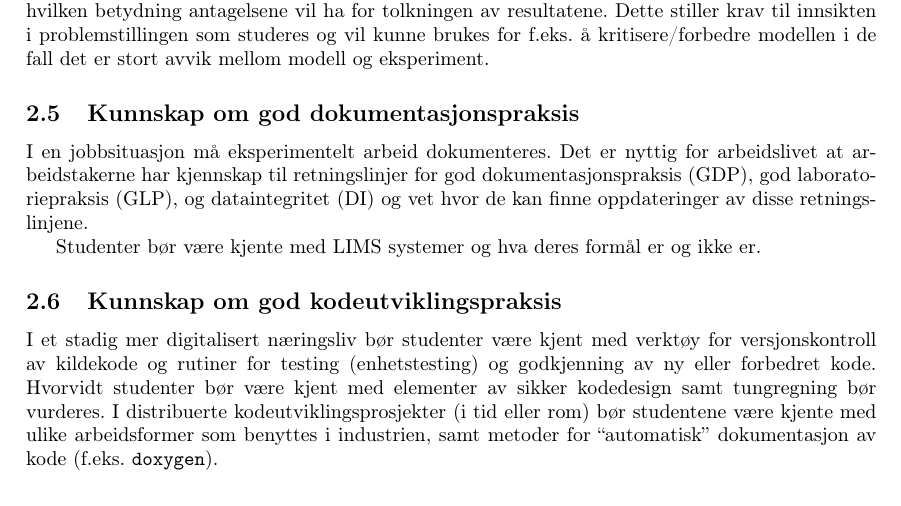
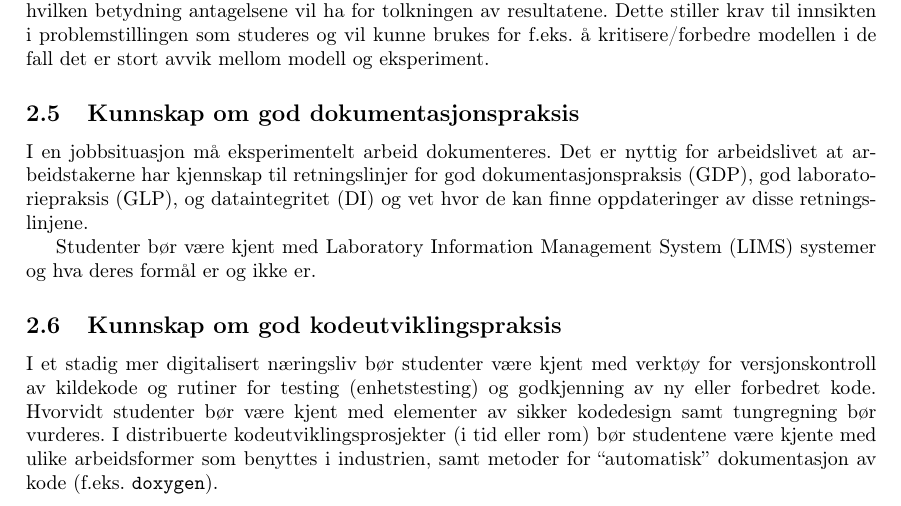
Before and after one commit to mhjensen/NTNUstudieprogram, a LaTeX document (main.tex): part of page 4 of 15, cut so that both start at the same text. Compiled offline with pdfLaTeX.

Commit message:
Endret tekst i kapittel 2.5 Kari

```diff
--- a/main.tex
+++ b/main.tex
@@ -119,7 +119,8 @@ Dette stiller krav til innsikten i problemstillingen som studeres og vil kunne b
 \subsection{Kunnskap om god dokumentasjonspraksis}
 I en jobbsituasjon må eksperimentelt arbeid dokumenteres. Det er nyttig for arbeidslivet at arbeidstakerne har kjennskap til retningslinjer for god dokumentasjonspraksis (GDP), god laboratoriepraksis (GLP), og dataintegritet (DI) og vet hvor de kan finne oppdateringer av disse retningslinjene.
 
-Studenter bør være kjente med LIMS systemer og hva deres formål er og ikke er.
+Studenter bør være kjent med Laboratory Information Management System (LIMS) systemer og hva deres formål er og ikke er.
+%Jeg jobber til dels med Labvantage LIMS og jeg kan ikke redegjøre for hva dets formål ikke er :) Jeg lurer på hva vi mener med dette? Kari
 
 \subsection{Kunnskap om god kodeutviklingspraksis}
 I et stadig mer digitalisert næringsliv bør studenter være kjent med verktøy for versjonskontroll av kildekode og rutiner for testing (enhetstesting) og godkjenning av ny eller forbedret kode. Hvorvidt studenter bør være kjent med elementer av sikker kodedesign samt tungregning bør vurderes. I distribuerte kodeutviklingsprosjekter (i tid eller rom) bør studentene være kjente med ulike  arbeidsformer som benyttes i industrien, samt metoder for ``automatisk'' dokumentasjon av kode (f.eks. \verb+doxygen+).
```
